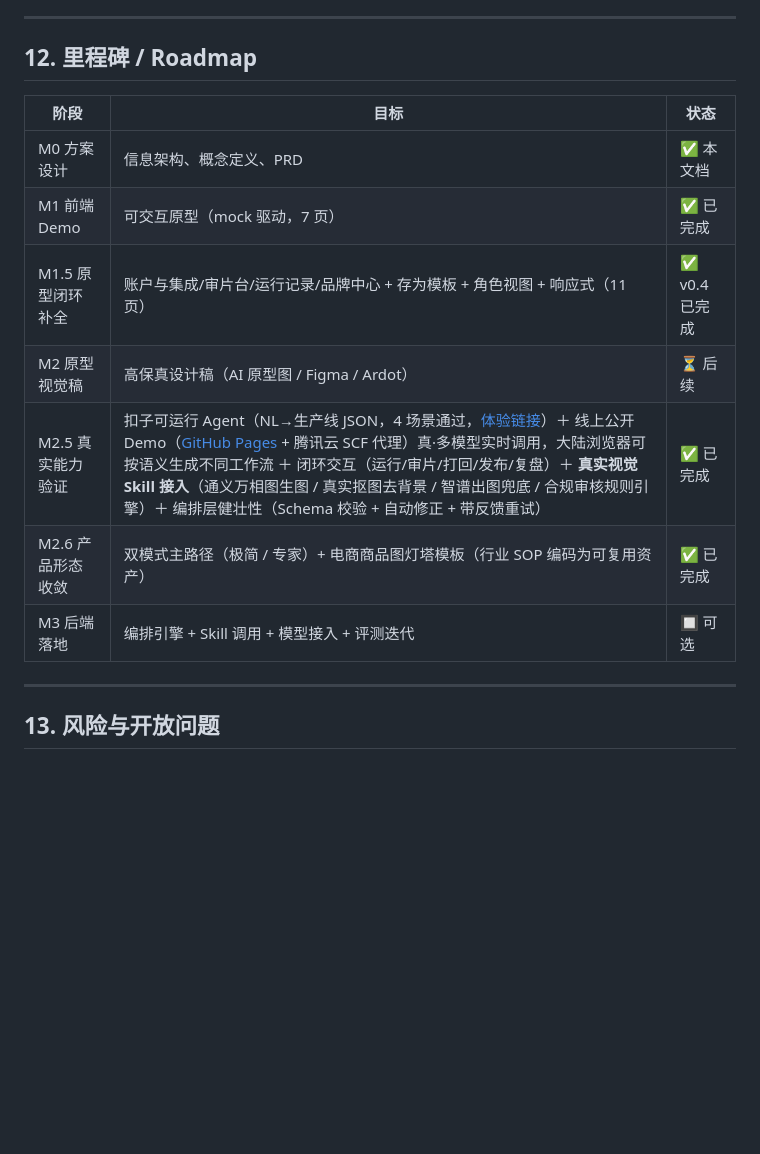
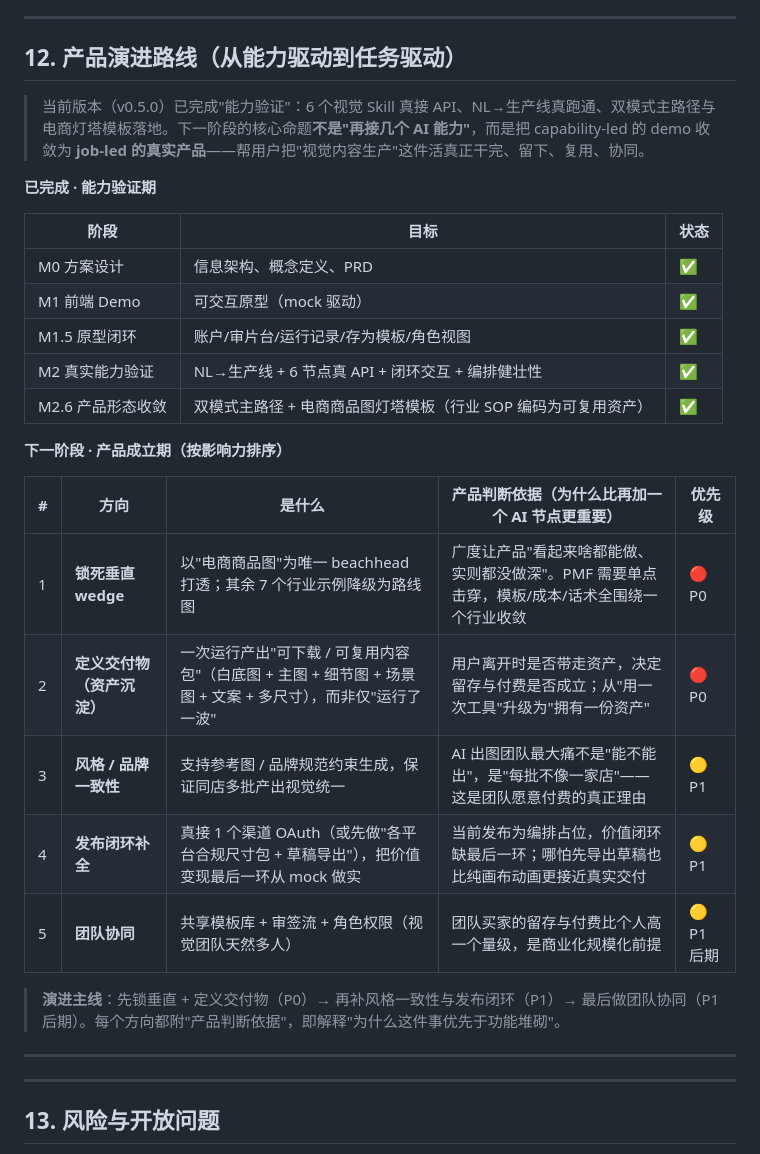
Before and after one commit to shalala-peng/visionagent-coze-proxy, a Markdown page: VisionAgent-PRD.md, the part around the change. Rendered like a GitHub page; blank space fills up the shorter version.

```diff
--- a/VisionAgent-PRD.md
+++ b/VisionAgent-PRD.md
@@ -315,16 +315,33 @@ GET  /api/me/usage            # 账户用量/套餐
 
 ---
 
-## 12. 里程碑 / Roadmap
+## 12. 产品演进路线（从能力驱动到任务驱动）
+
+> 当前版本（v0.5.0）已完成"能力验证"：6 个视觉 Skill 真接 API、NL→生产线真跑通、双模式主路径与电商灯塔模板落地。下一阶段的核心命题**不是"再接几个 AI 能力"**，而是把 capability-led 的 demo 收敛为 **job-led 的真实产品**——帮用户把"视觉内容生产"这件活真正干完、留下、复用、协同。
+
+**已完成 · 能力验证期**
+
 | 阶段 | 目标 | 状态 |
 |---|---|---|
-| M0 方案设计 | 信息架构、概念定义、PRD | ✅ 本文档 |
-| M1 前端 Demo | 可交互原型（mock 驱动，7 页） | ✅ 已完成 |
-| M1.5 原型闭环补全 | 账户与集成/审片台/运行记录/品牌中心 + 存为模板 + 角色视图 + 响应式（11 页） | ✅ v0.4 已完成 |
-| M2 原型视觉稿 | 高保真设计稿（AI 原型图 / Figma / Ardot） | ⏳ 后续 |
-| M2.5 真实能力验证 | 扣子可运行 Agent（NL→生产线 JSON，4 场景通过，[体验链接](https://www.coze.cn/store/agent/7672806993245192246?bot_id=true)）＋ 线上公开 Demo（[GitHub Pages](https://shalala-peng.github.io/visionagent-coze-proxy/) + 腾讯云 SCF 代理）真·多模型实时调用，大陆浏览器可按语义生成不同工作流 ＋ 闭环交互（运行/审片/打回/发布/复盘）＋ **真实视觉 Skill 接入**（通义万相图生图 / 真实抠图去背景 / 智谱出图兜底 / 合规审核规则引擎）＋ 编排层健壮性（Schema 校验 + 自动修正 + 带反馈重试） | ✅ 已完成 |
-| M2.6 产品形态收敛 | 双模式主路径（极简 / 专家）+ 电商商品图灯塔模板（行业 SOP 编码为可复用资产） | ✅ 已完成 |
-| M3 后端落地 | 编排引擎 + Skill 调用 + 模型接入 + 评测迭代 | 🔲 可选 |
+| M0 方案设计 | 信息架构、概念定义、PRD | ✅ |
+| M1 前端 Demo | 可交互原型（mock 驱动） | ✅ |
+| M1.5 原型闭环 | 账户/审片台/运行记录/存为模板/角色视图 | ✅ |
+| M2 真实能力验证 | NL→生产线 + 6 节点真 API + 闭环交互 + 编排健壮性 | ✅ |
+| M2.6 产品形态收敛 | 双模式主路径 + 电商商品图灯塔模板（行业 SOP 编码为可复用资产） | ✅ |
+
+**下一阶段 · 产品成立期（按影响力排序）**
+
+| # | 方向 | 是什么 | 产品判断依据（为什么比再加一个 AI 节点更重要） | 优先级 |
+|---|---|---|---|---|
+| 1 | **锁死垂直 wedge** | 以"电商商品图"为唯一 beachhead 打透；其余 7 个行业示例降级为路线图 | 广度让产品"看起来啥都能做、实则都没做深"。PMF 需要单点击穿，模板/成本/话术全围绕一个行业收敛 | 🔴 P0 |
+| 2 | **定义交付物（资产沉淀）** | 一次运行产出"可下载 / 可复用内容包"（白底图 + 主图 + 细节图 + 场景图 + 文案 + 多尺寸），而非仅"运行了一波" | 用户离开时是否带走资产，决定留存与付费是否成立；从"用一次工具"升级为"拥有一份资产" | 🔴 P0 |
+| 3 | **风格 / 品牌一致性** | 支持参考图 / 品牌规范约束生成，保证同店多批产出视觉统一 | AI 出图团队最大痛不是"能不能出"，是"每批不像一家店"——这是团队愿意付费的真正理由 | 🟡 P1 |
+| 4 | **发布闭环补全** | 真接 1 个渠道 OAuth（或先做"各平台合规尺寸包 + 草稿导出"），把价值变现最后一环从 mock 做实 | 当前发布为编排占位，价值闭环缺最后一环；哪怕先导出草稿也比纯画布动画更接近真实交付 | 🟡 P1 |
+| 5 | **团队协同** | 共享模板库 + 审签流 + 角色权限（视觉团队天然多人） | 团队买家的留存与付费比个人高一个量级，是商业化规模化前提 | 🟡 P1 后期 |
+
+> **演进主线**：先锁垂直 + 定义交付物（P0）→ 再补风格一致性与发布闭环（P1）→ 最后做团队协同（P1 后期）。每个方向都附"产品判断依据"，即解释"为什么这件事优先于功能堆砌"。
+
+---
 
 ---
 
```
Also changed, not shown: README.md (+12 -0 lines).
